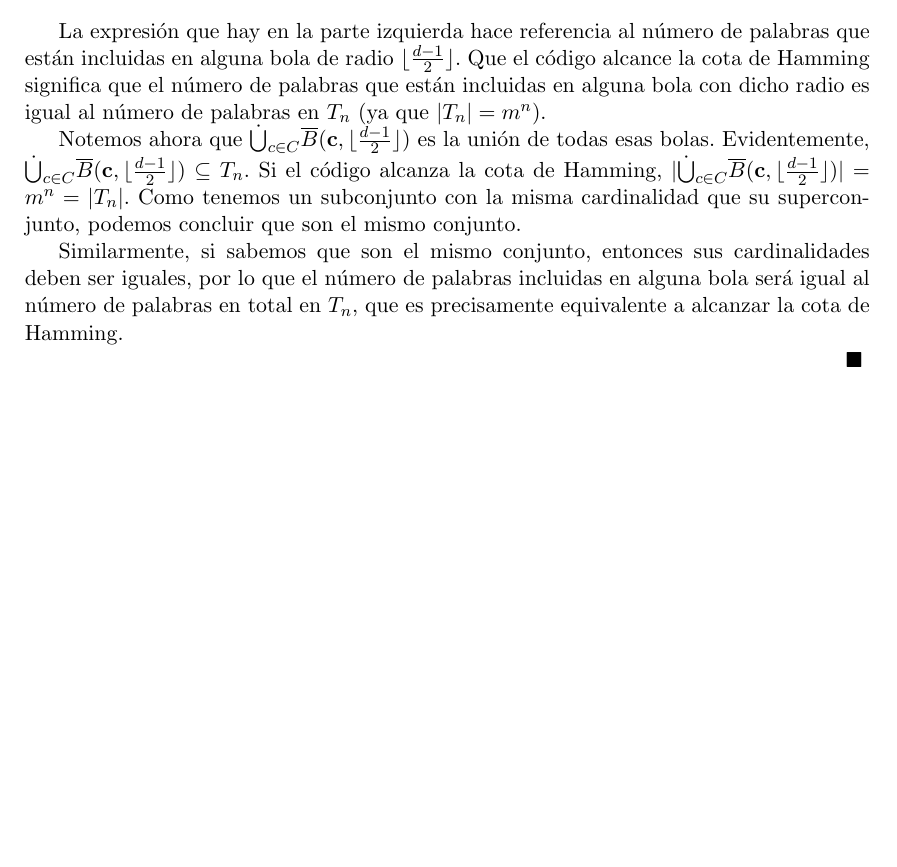
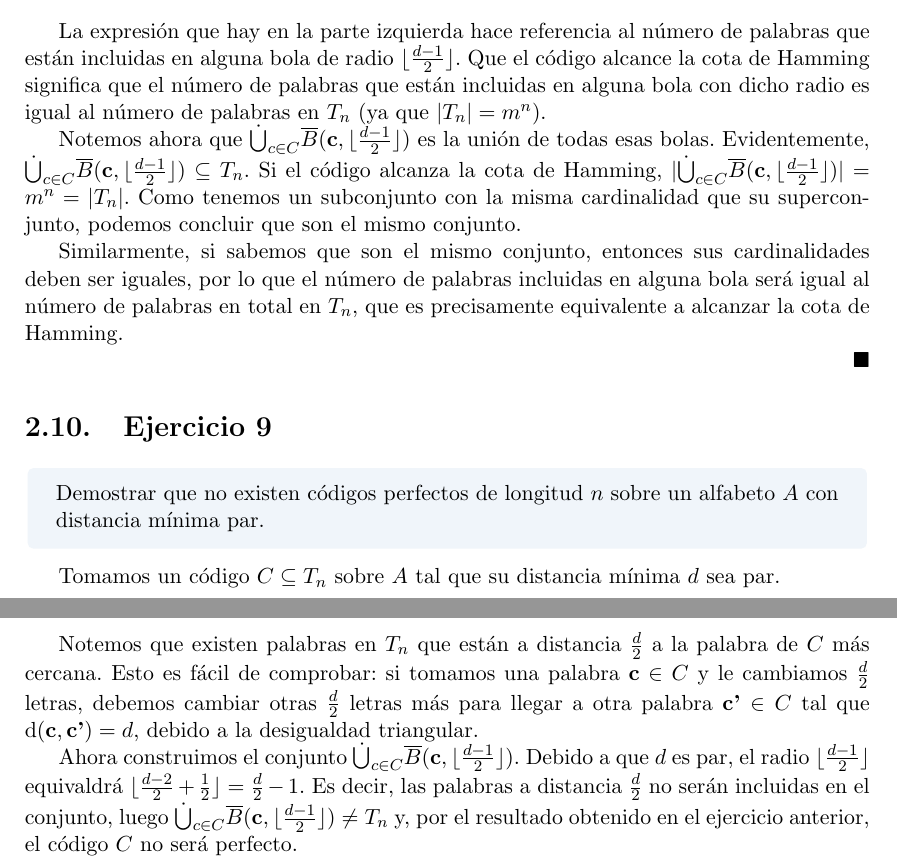
Before and after one commit to Laquinh/Math-Study-Notes, a LaTeX book (UPV EHU - Introducción a la Teoría de Códigos/book.tex, which reads UPV EHU - Introducción a la Teoría de Códigos/chapters/2.tex): part of page 18 of 21 before the commit and two parts of pages 18 and 19 of 23 after it, the two joined at a grey line, cut so that both start at the same text, the shorter picture padded with empty space. Compiled offline with pdfLaTeX.

Commit message:
Exercise UPV/EHU Code Theory.2.9

```diff
--- a/UPV EHU - Introducción a la Teoría de Códigos/chapters/2.tex
+++ b/UPV EHU - Introducción a la Teoría de Códigos/chapters/2.tex
@@ -296,3 +296,15 @@ Notemos ahora que $\dot{\bigcup}_{c\in C}\overline{B}(\textbf{c}, \lfloor\frac{d
 Similarmente, si sabemos que son el mismo conjunto, entonces sus cardinalidades deben ser iguales, por lo que el número de palabras incluidas en alguna bola será igual al número de palabras en total en $T_n$, que es precisamente equivalente a alcanzar la cota de Hamming.
 
 $\qed$
+
+\section{Ejercicio 9}
+
+\begin{formulationBox}
+	Demostrar que no existen códigos perfectos de longitud $n$ sobre un alfabeto $A$ con distancia mínima par.
+\end{formulationBox}
+
+Tomamos un código $C\subseteq T_n$ sobre $A$ tal que su distancia mínima $d$ sea par.
+
+Notemos que existen palabras en $T_n$ que están a distancia $\frac{d}{2}$ a la palabra de $C$ más cercana. Esto es fácil de comprobar: si tomamos una palabra $\textbf{c}\in C$ y le cambiamos $\frac{d}{2}$ letras, debemos cambiar otras $\frac{d}{2}$ letras más para llegar a otra palabra $\textbf{c'}\in C$ tal que $\mathrm{d}(\textbf{c}, \textbf{c'})=d$, debido a la desigualdad triangular.
+
+Ahora construimos el conjunto $\dot{\bigcup}_{c\in C}\overline{B}(\textbf{c}, \lfloor\frac{d-1}{2}\rfloor)$. Debido a que $d$ es par, el radio $\lfloor\frac{d-1}{2}\rfloor$ equivaldrá $\lfloor\frac{d-2}{2}+\frac{1}{2}\rfloor = \frac{d}{2}-1$. Es decir, las palabras a distancia $\frac{d}{2}$ no serán incluidas en el conjunto, luego $\dot{\bigcup}_{c\in C}\overline{B}(\textbf{c}, \lfloor\frac{d-1}{2}\rfloor) \neq T_n$ y, por el resultado obtenido en el ejercicio anterior, el código $C$ no será perfecto.
```
